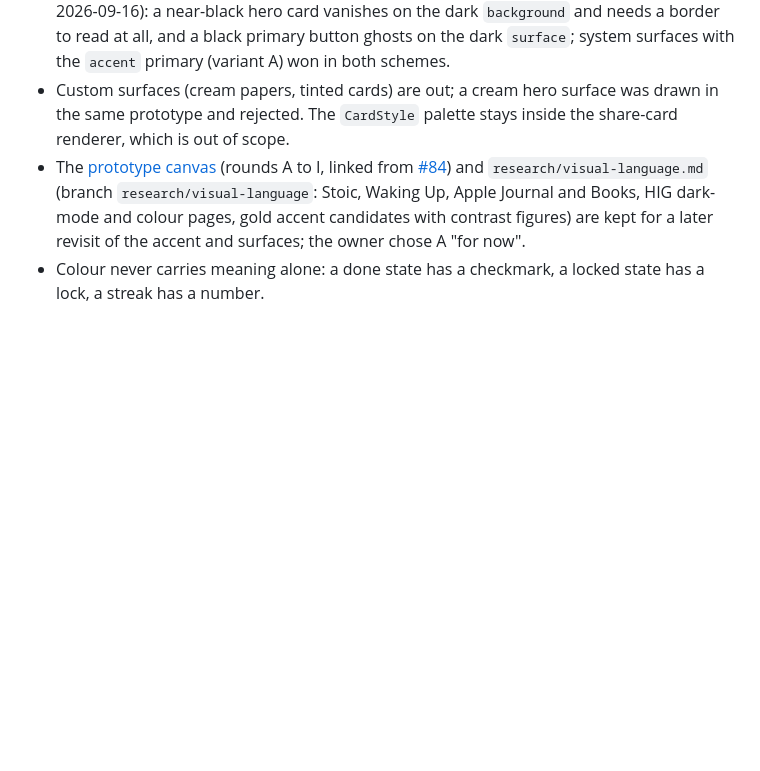
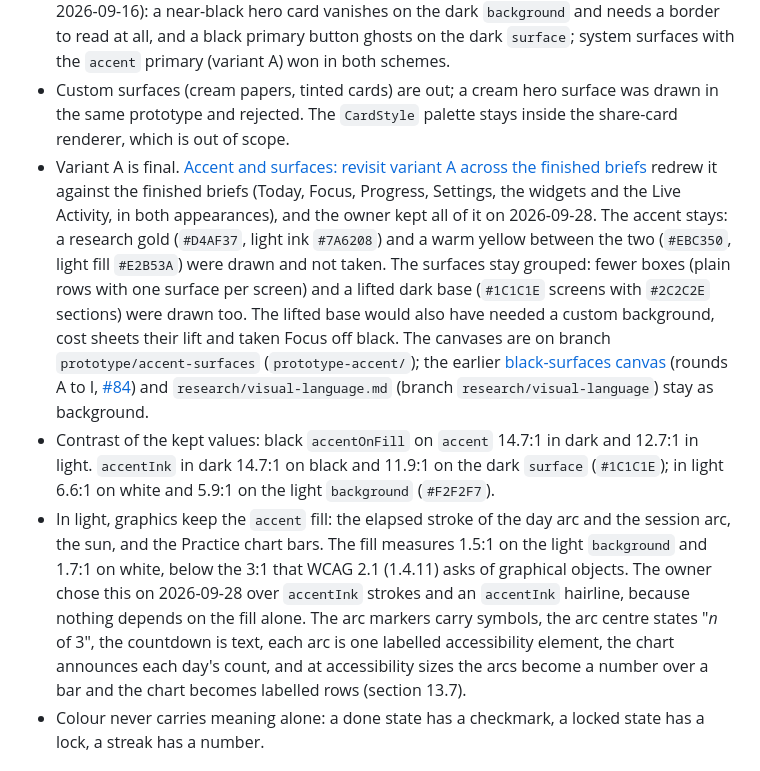
Before and after one commit to Vankata03/Think, a Markdown page: design/design-system.md, the part around the change. Drawn GitHub-style; blank space fills up the shorter version.

Commit message:
docs: keep variant A for accent, surfaces and light graphics (#100)
Resolves #96. The owner redrew the accent (current yellow, research gold,
warm yellow), the surfaces (grouped, fewer boxes, lifted dark base) and the
light-mode graphics (fill, ink, ink hairline) against the finished briefs
and kept variant A throughout. Section 2.2 records the decision, the
contrast figures and the accepted 1.5:1 light graphics.

Co-authored-by: Claude Opus 5.5 (1M context) <noreply@anthropic.com>

```diff
--- a/design/design-system.md
+++ b/design/design-system.md
@@ -41,7 +41,9 @@ Removed by this document: the hand-rolled `accessibleAccent(for:)` and `prominen
 - No yellow on section header symbols, list row symbols or links, other than `accentInk` on tappable text. Tested and rejected in the black-surfaces prototype (owner, 2026-09-16): bars, headers and row symbols stay monochrome.
 - Near-black appears nowhere as a surface, and black is never a button fill. Black is the ink on yellow, the app icon and the wordmark. Decided in the black-surfaces prototype (owner, 2026-09-16): a near-black hero card vanishes on the dark `background` and needs a border to read at all, and a black primary button ghosts on the dark `surface`; system surfaces with the `accent` primary (variant A) won in both schemes.
 - Custom surfaces (cream papers, tinted cards) are out; a cream hero surface was drawn in the same prototype and rejected. The `CardStyle` palette stays inside the share-card renderer, which is out of scope.
-- The [prototype canvas](https://claude.ai/artifact/42ePzdvmmGPRHvWgCXzAtt) (rounds A to I, linked from [#84](https://github.com/Vankata03/Think/issues/84)) and `research/visual-language.md` (branch `research/visual-language`: Stoic, Waking Up, Apple Journal and Books, HIG dark-mode and colour pages, gold accent candidates with contrast figures) are kept for a later revisit of the accent and surfaces; the owner chose A "for now".
+- Variant A is final. [Accent and surfaces: revisit variant A across the finished briefs](https://github.com/Vankata03/Think/issues/96) redrew it against the finished briefs (Today, Focus, Progress, Settings, the widgets and the Live Activity, in both appearances), and the owner kept all of it on 2026-09-28. The accent stays: a research gold (`#D4AF37`, light ink `#7A6208`) and a warm yellow between the two (`#EBC350`, light fill `#E2B53A`) were drawn and not taken. The surfaces stay grouped: fewer boxes (plain rows with one surface per screen) and a lifted dark base (`#1C1C1E` screens with `#2C2C2E` sections) were drawn too. The lifted base would also have needed a custom background, cost sheets their lift and taken Focus off black. The canvases are on branch `prototype/accent-surfaces` (`prototype-accent/`); the earlier [black-surfaces canvas](https://claude.ai/artifact/42ePzdvmmGPRHvWgCXzAtt) (rounds A to I, [#84](https://github.com/Vankata03/Think/issues/84)) and `research/visual-language.md` (branch `research/visual-language`) stay as background.
+- Contrast of the kept values: black `accentOnFill` on `accent` 14.7:1 in dark and 12.7:1 in light. `accentInk` in dark 14.7:1 on black and 11.9:1 on the dark `surface` (`#1C1C1E`); in light 6.6:1 on white and 5.9:1 on the light `background` (`#F2F2F7`).
+- In light, graphics keep the `accent` fill: the elapsed stroke of the day arc and the session arc, the sun, and the Practice chart bars. The fill measures 1.5:1 on the light `background` and 1.7:1 on white, below the 3:1 that WCAG 2.1 (1.4.11) asks of graphical objects. The owner chose this on 2026-09-28 over `accentInk` strokes and an `accentInk` hairline, because nothing depends on the fill alone. The arc markers carry symbols, the arc centre states "*n* of 3", the countdown is text, each arc is one labelled accessibility element, the chart announces each day's count, and at accessibility sizes the arcs become a number over a bar and the chart becomes labelled rows (section 13.7).
 - Colour never carries meaning alone: a done state has a checkmark, a locked state has a lock, a streak has a number.
 
 ## 3. Typography
```
